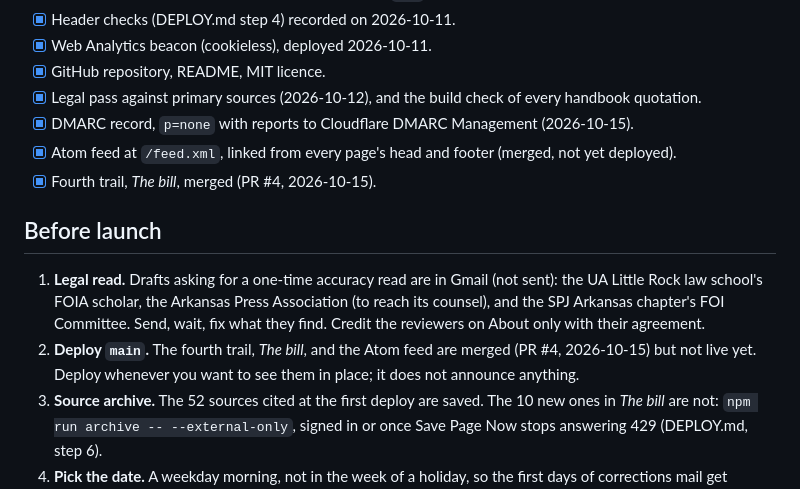
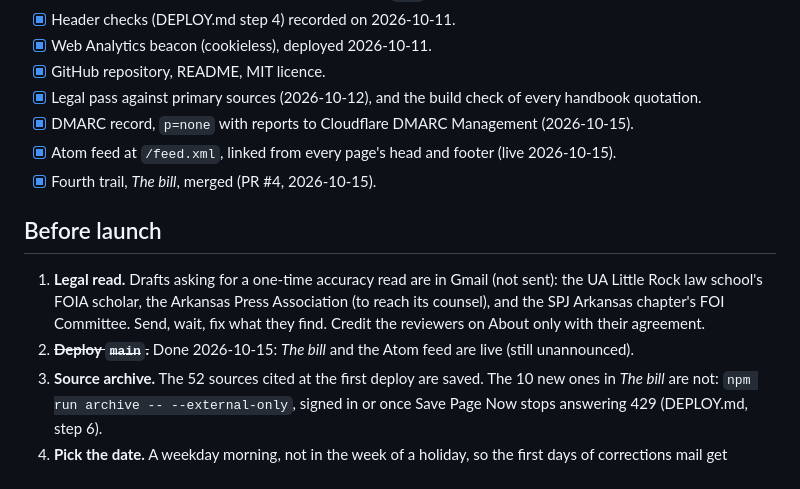
Before and after one commit to joshuapdunlap/aswemayact, a Markdown page: docs/LAUNCH-CHECKLIST.md, the part around the change. Drawn GitHub-style.

```diff
--- a/docs/LAUNCH-CHECKLIST.md
+++ b/docs/LAUNCH-CHECKLIST.md
@@ -16,7 +16,7 @@ corrections log starts at launch, and nothing before it goes in the log.
 - [x] Legal pass against primary sources (2026-10-12), and the build check of every handbook
       quotation.
 - [x] DMARC record, `p=none` with reports to Cloudflare DMARC Management (2026-10-15).
-- [x] Atom feed at `/feed.xml`, linked from every page's head and footer (merged, not yet deployed).
+- [x] Atom feed at `/feed.xml`, linked from every page's head and footer (live 2026-10-15).
 - [x] Fourth trail, *The bill*, merged (PR #4, 2026-10-15).
 
 ## Before launch
@@ -25,9 +25,8 @@ corrections log starts at launch, and nothing before it goes in the log.
    UA Little Rock law school's FOIA scholar, the Arkansas Press Association (to reach its
    counsel), and the SPJ Arkansas chapter's FOI Committee. Send, wait, fix what they find.
    Credit the reviewers on About only with their agreement.
-2. **Deploy `main`.** The fourth trail, *The bill*, and the Atom feed are merged (PR #4,
-   2026-10-15) but not live yet. Deploy whenever you want to see them in place; it does not
-   announce anything.
+2. ~~**Deploy `main`.**~~ Done 2026-10-15: *The bill* and the Atom feed are live (still
+   unannounced).
 3. **Source archive.** The 52 sources cited at the first deploy are saved. The 10 new ones in
    *The bill* are not: `npm run archive -- --external-only`, signed in or once Save Page
    Now stops answering 429 (DEPLOY.md, step 6).
```
Also changed, not shown: docs/DEPLOY.md (+4 -4 lines).
